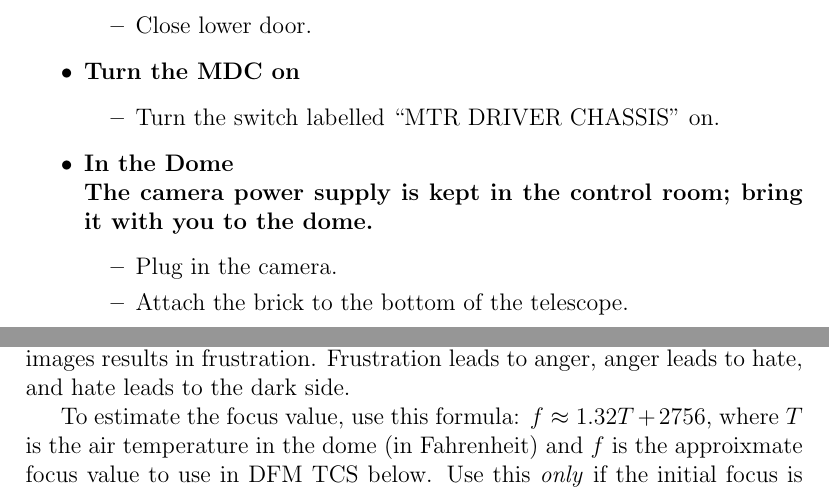
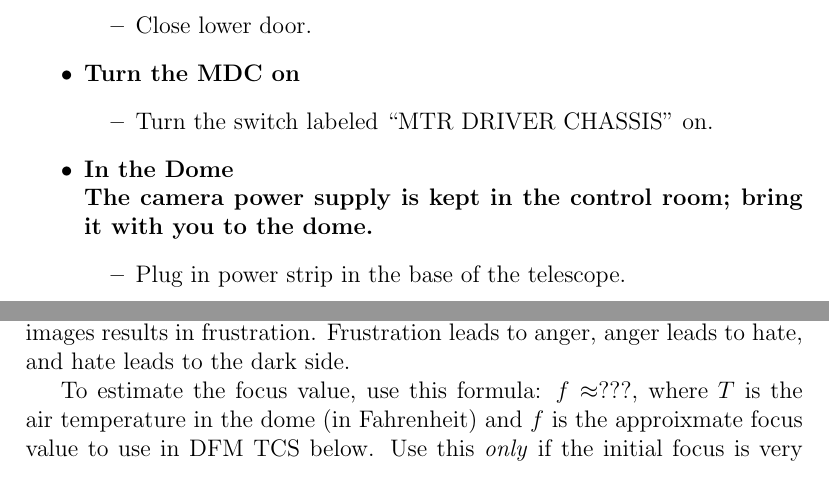
Before and after one commit to feder-observatory/observatory_manual, a LaTeX thesis (observatory_operations.tex): two parts of pages 5 and 14 of 24, joined at a grey line, cut so that both start at the same text. Compiled offline with pdfLaTeX.

Commit message:
Minor wording corrections

```diff
--- a/observatory_operations.tex
+++ b/observatory_operations.tex
@@ -85,13 +85,12 @@ The Steps:
 	\end{itemize}
 	\item \textbf{Turn the MDC on}
 	\begin{itemize}
-		\item Turn the switch labelled ``MTR DRIVER CHASSIS'' on.
+		\item Turn the switch labeled ``MTR DRIVER CHASSIS'' on.
 	\end{itemize}
 	\item \textbf{In the Dome} \\
 	\noindent \textbf{The camera power supply is kept in the control room; bring it with you to the dome.}
 	\begin{itemize}
-		\item Plug in the camera.
-		\item Attach the brick to the bottom of the telescope.
+		\item Plug in power strip in the base of the telescope.
 	\end{itemize}
 \end{itemize}
 
@@ -339,7 +338,7 @@ The Steps:
 \label{ch:focusing}
 It should go without saying that this is a particularly important part of the procedure. An improperly focused telescope results in bad images, and bad images results in frustration. Frustration leads to anger, anger leads to hate, and hate leads to the dark side.
 
-To estimate the focus value, use this formula: $f \approx 1.32 T + 2756$, where $T$ is the air temperature in the dome (in Fahrenheit) and $f$ is the approixmate focus value to use in DFM TCS below. Use this \emph{only} if the initial focus is very bad.
+To estimate the focus value, use this formula: $f \approx ???$, where $T$ is the air temperature in the dome (in Fahrenheit) and $f$ is the approixmate focus value to use in DFM TCS below. Use this \emph{only} if the initial focus is very bad.
 
 \begin{itemize}
 	\item Open The Sky and connect it to the telescope by clicking the ``Telescope'' tab on the left bar, then go to setup, and connect to telescope.
```
Also changed, not shown: observatory_operations.tex (4 more changed lines).
